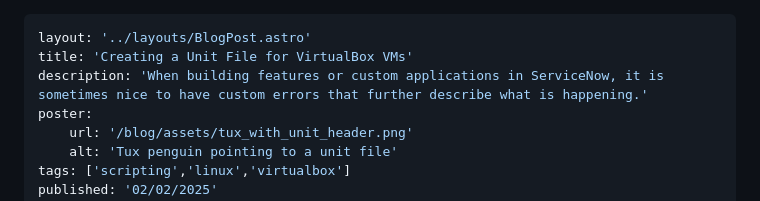
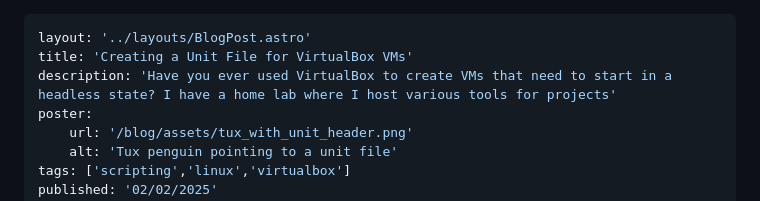
Before and after one commit to Her0Zer0/blog, a Markdown page: src/pages/creating_a_unit_file_for_virtualbox.md, the part around the change. GitHub-like rendering.

Commit message:
added vbox_unit post

```diff
--- a/src/pages/creating_a_unit_file_for_virtualbox.md
+++ b/src/pages/creating_a_unit_file_for_virtualbox.md
@@ -1,7 +1,7 @@
 ---
 layout: '../layouts/BlogPost.astro'
 title: 'Creating a Unit File for VirtualBox VMs'
-description: 'When building features or custom applications in ServiceNow, it is sometimes nice to have custom errors that further describe what is happening.'
+description: 'Have you ever used VirtualBox to create VMs that need to start in a headless state? I have a home lab where I host various tools for projects'
 poster:
     url: '/blog/assets/tux_with_unit_header.png'
     alt: 'Tux penguin pointing to a unit file'
```
